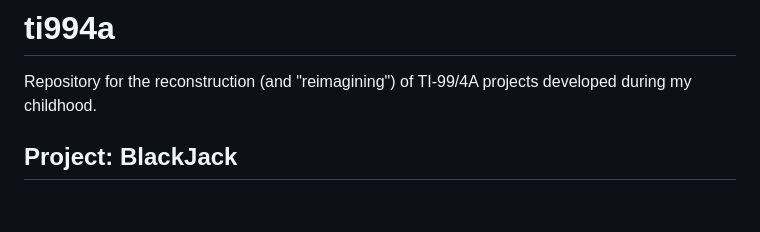
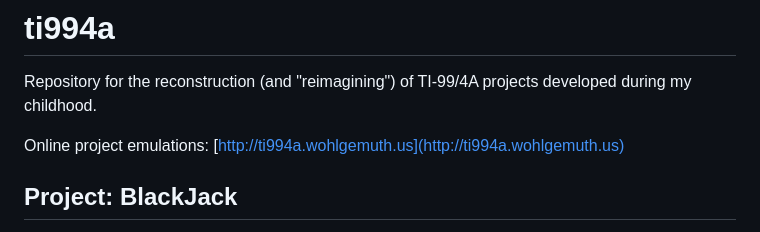
Before and after one commit to seanwo/ti994a, a Markdown page: README.md, the part around the change. GitHub-like rendering; blank space fills up the shorter version.

```diff
--- a/README.md
+++ b/README.md
@@ -1,6 +1,8 @@
 # ti994a
 
 Repository for the reconstruction (and "reimagining") of TI-99/4A projects developed during my childhood.
+
+Online project emulations: [http://ti994a.wohlgemuth.us](http://ti994a.wohlgemuth.us)
 
 ## Project: BlackJack
 
```
